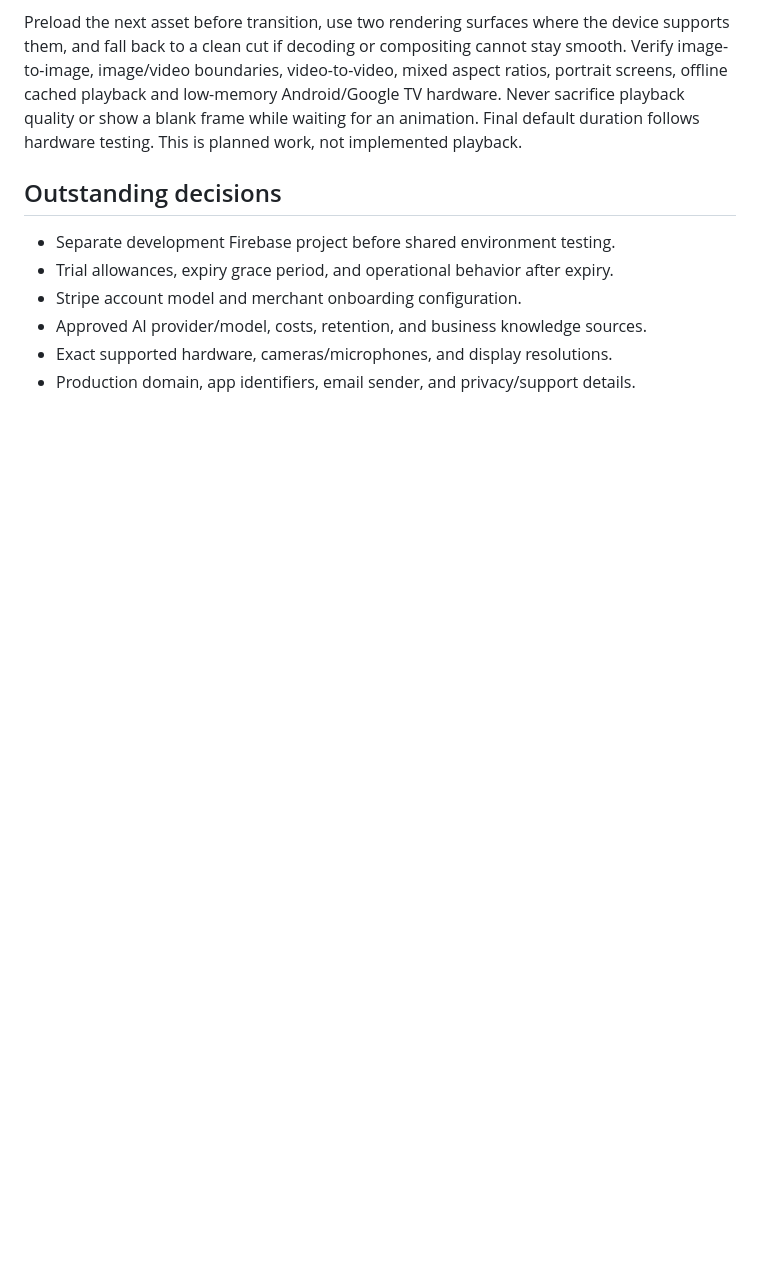
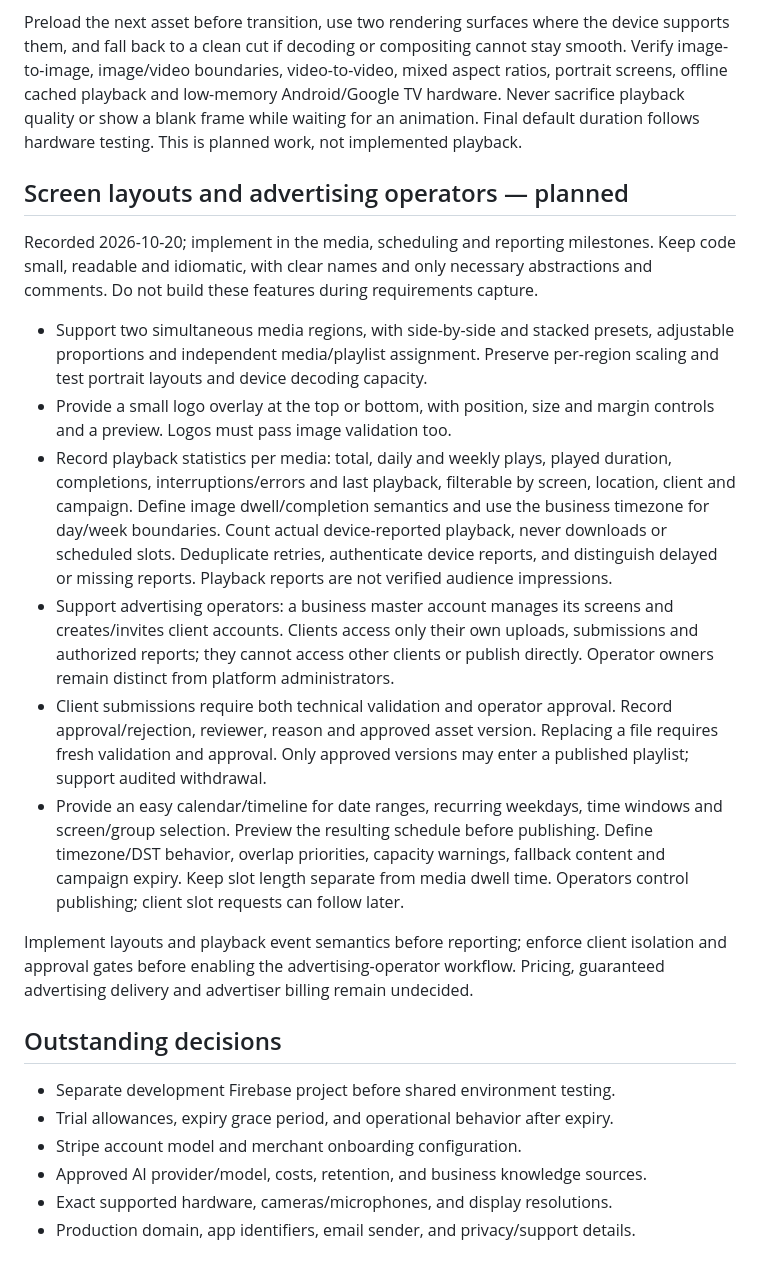
Before and after one commit to Nichlaus/DiscreteSignage, a Markdown page: docs/RELEASE_PLAN.md, the part around the change. GitHub-like rendering; blank space fills up the shorter version.

Commit message:
Record split layouts, advertising clients and playback reporting requirements

```diff
--- a/docs/RELEASE_PLAN.md
+++ b/docs/RELEASE_PLAN.md
@@ -117,6 +117,42 @@ Android/Google TV hardware. Never sacrifice playback quality or show a blank
 frame while waiting for an animation. Final default duration follows hardware
 testing. This is planned work, not implemented playback.
 
+## Screen layouts and advertising operators — planned
+
+Recorded 2026-10-20; implement in the media, scheduling and reporting milestones.
+Keep code small, readable and idiomatic, with clear names and only necessary
+abstractions and comments. Do not build these features during requirements capture.
+
+- Support two simultaneous media regions, with side-by-side and stacked presets,
+  adjustable proportions and independent media/playlist assignment. Preserve
+  per-region scaling and test portrait layouts and device decoding capacity.
+- Provide a small logo overlay at the top or bottom, with position, size and
+  margin controls and a preview. Logos must pass image validation too.
+- Record playback statistics per media: total, daily and weekly plays, played
+  duration, completions, interruptions/errors and last playback, filterable by
+  screen, location, client and campaign. Define image dwell/completion semantics
+  and use the business timezone for day/week boundaries.
+  Count actual device-reported playback, never downloads or scheduled slots.
+  Deduplicate retries, authenticate device reports, and distinguish delayed or
+  missing reports. Playback reports are not verified audience impressions.
+- Support advertising operators: a business master account manages its screens
+  and creates/invites client accounts. Clients access only their own uploads,
+  submissions and authorized reports; they cannot access other clients or publish
+  directly. Operator owners remain distinct from platform administrators.
+- Client submissions require both technical validation and operator approval.
+  Record approval/rejection, reviewer, reason and approved asset version.
+  Replacing a file requires fresh validation and approval. Only approved versions
+  may enter a published playlist; support audited withdrawal.
+- Provide an easy calendar/timeline for date ranges, recurring weekdays, time
+  windows and screen/group selection. Preview the resulting schedule before
+  publishing. Define timezone/DST behavior, overlap priorities, capacity warnings,
+  fallback content and campaign expiry. Keep slot length separate from media dwell
+  time. Operators control publishing; client slot requests can follow later.
+
+Implement layouts and playback event semantics before reporting; enforce client
+isolation and approval gates before enabling the advertising-operator workflow.
+Pricing, guaranteed advertising delivery and advertiser billing remain undecided.
+
 ## Outstanding decisions
 
 - Separate development Firebase project before shared environment testing.
```
Also changed, not shown: docs/ADMIN_PORTAL.md (+15 -0 lines).
